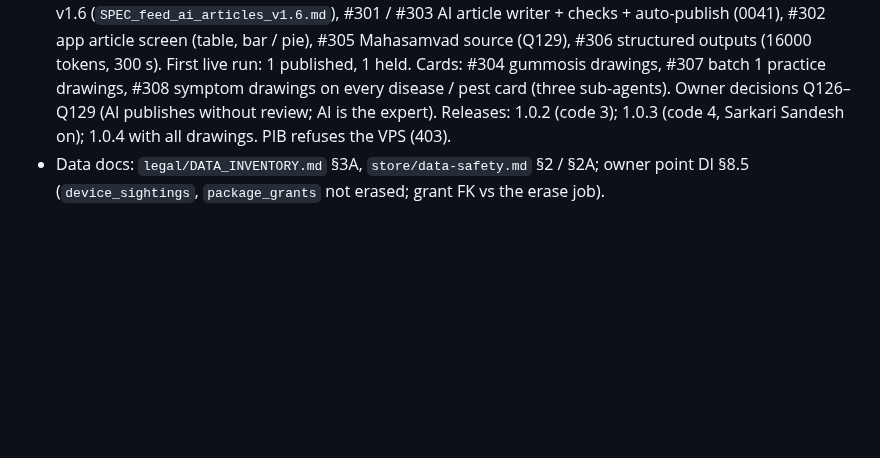
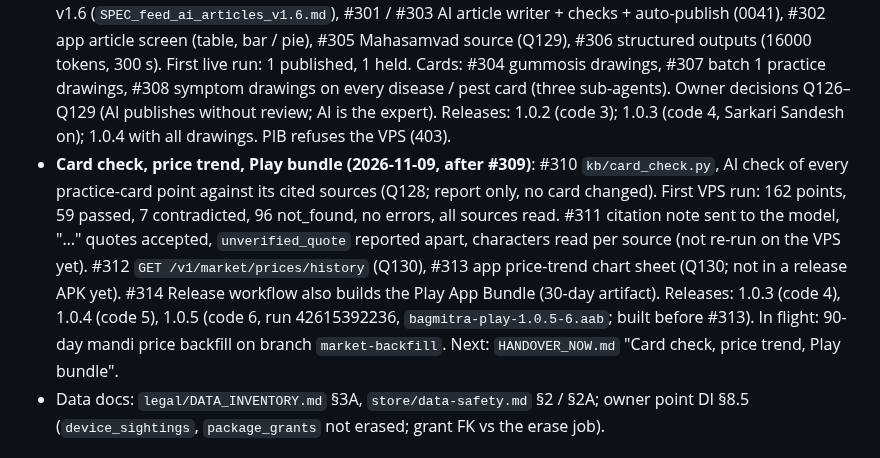
Before and after one commit to abhishekwasu-hue/BaghMitra, a Markdown page: docs/PROGRESS.md, the part around the change. Drawn GitHub-style; blank space fills up the shorter version.

```diff
--- a/docs/PROGRESS.md
+++ b/docs/PROGRESS.md
@@ -8,6 +8,7 @@
 - Audit 2026-11-07 step 1 (hide / suspend / delete / block enforced in every market-link endpoint): PRs #230 lot rule, #232 suspended / hidden accounts, then profiles + grower interests, then the guard test `test_market_link_visibility_guard.py`; API tests `test_market_link_enforcement.py`. Step 2 (Test APK `MARKET_LINK` from a repo variable, Q117): #231, #239. #240 more major markets. Step 3 (subscription billing): done, #242–#254 merged (migrations 0037, 0038; ADR 0008; runbook `billing-play.md`); switch OFF by default. Open owner questions Q119–Q121. Later 2026-11-08: #256 role-home tools, #257–#259 in-app feedback (0039), #260 Test APK update notice, #261 sign-in role switch, #263–#269–#273 (golden flake fix, Release APK mirror, market link in Release, Sarkari Sandesh in Test APK, welcome page); Release APK 1.0.1 live at /app; #267 (update highest code, expense links + मशागत / गवत कापणी, own /app link + VPS mirror cron, home market buttons, Farmer).
 - **Audit 2026-11-08 fixes done** (`docs/audits/AUDIT_2026-11-08.md`, owner decisions Q122; one finding per PR): #276 H1 (Test APK file `bagmitra-test.apk` at `/app/test`), #277 M1, #278 M2, #279 M3, #280 M4, #281 M5, #288 L1, #293 L2, #291 L3, #289 L4, #292 L5 (GitHub digest + `RELEASE_CERT_SHA256`), #287 L6, #285 L7, #282 L8, #286 L9, #283 L10, #290 L11 (test TZ pinned to UTC). L12 note only (owner). Owner said yes to Q123–Q125: #296 (401 keeps a feedback draft), #297 (`image` dependency, screenshot → JPEG on the phone), #295 (release key pinned by default in `release-apk.yml`). VPS deployed 2026-11-08: `/app/test` serves Test APK code 173, `/app` Release code 2.
 - **Government news by AI + illustrated cards (2026-11-09)**: #299 central / state badge (0040), #300 spec v1.6 (`SPEC_feed_ai_articles_v1.6.md`), #301 / #303 AI article writer + checks + auto-publish (0041), #302 app article screen (table, bar / pie), #305 Mahasamvad source (Q129), #306 structured outputs (16000 tokens, 300 s). First live run: 1 published, 1 held. Cards: #304 gummosis drawings, #307 batch 1 practice drawings, #308 symptom drawings on every disease / pest card (three sub-agents). Owner decisions Q126–Q129 (AI publishes without review; AI is the expert). Releases: 1.0.2 (code 3); 1.0.3 (code 4, Sarkari Sandesh on); 1.0.4 with all drawings. PIB refuses the VPS (403).
+- **Card check, price trend, Play bundle (2026-11-09, after #309)**: #310 `kb/card_check.py`, AI check of every practice-card point against its cited sources (Q128; report only, no card changed). First VPS run: 162 points, 59 passed, 7 contradicted, 96 not_found, no errors, all sources read. #311 citation note sent to the model, "…" quotes accepted, `unverified_quote` reported apart, characters read per source (not re-run on the VPS yet). #312 `GET /v1/market/prices/history` (Q130), #313 app price-trend chart sheet (Q130; not in a release APK yet). #314 Release workflow also builds the Play App Bundle (30-day artifact). Releases: 1.0.3 (code 4), 1.0.4 (code 5), 1.0.5 (code 6, run 42615392236, `bagmitra-play-1.0.5-6.aab`; built before #313). In flight: 90-day mandi price backfill on branch `market-backfill`. Next: `HANDOVER_NOW.md` "Card check, price trend, Play bundle".
 - Data docs: `legal/DATA_INVENTORY.md` §3A, `store/data-safety.md` §2 / §2A; owner point DI §8.5 (`device_sightings`, `package_grants` not erased; grant FK vs the erase job).
 
 ## Resume point (keep ≤ 15 lines)
```
Also changed, not shown: docs/HANDOVER_NOW.md (+17 -0 lines).
